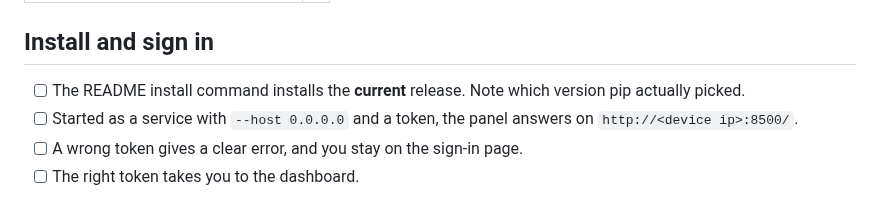
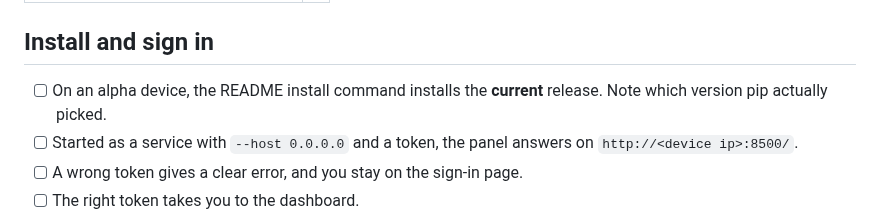
Before and after one commit to OpenVoiceOS/ovos-control-panel, a Markdown page: .github/ISSUE_TEMPLATE/test-run.md, the part around one of its changes. Drawn GitHub-style.

```diff
--- a/.github/ISSUE_TEMPLATE/test-run.md
+++ b/.github/ISSUE_TEMPLATE/test-run.md
@@ -37,7 +37,7 @@ Screenshots and longer notes go in a comment below.
 
 ## Install and sign in
 
-- [ ] The README install command installs the **current** release. Note which version pip actually picked.
+- [ ] On an alpha device, the README install command installs the **current** release. Note which version pip actually picked.
 - [ ] Started as a service with `--host 0.0.0.0` and a token, the panel answers on `http://<device ip>:8500/`.
 - [ ] A wrong token gives a clear error, and you stay on the sign-in page.
 - [ ] The right token takes you to the dashboard.
```
Also changed, not shown: other parts of .github/ISSUE_TEMPLATE/test-run.md (+2 -2 lines), README.md (+7 -1 lines).
